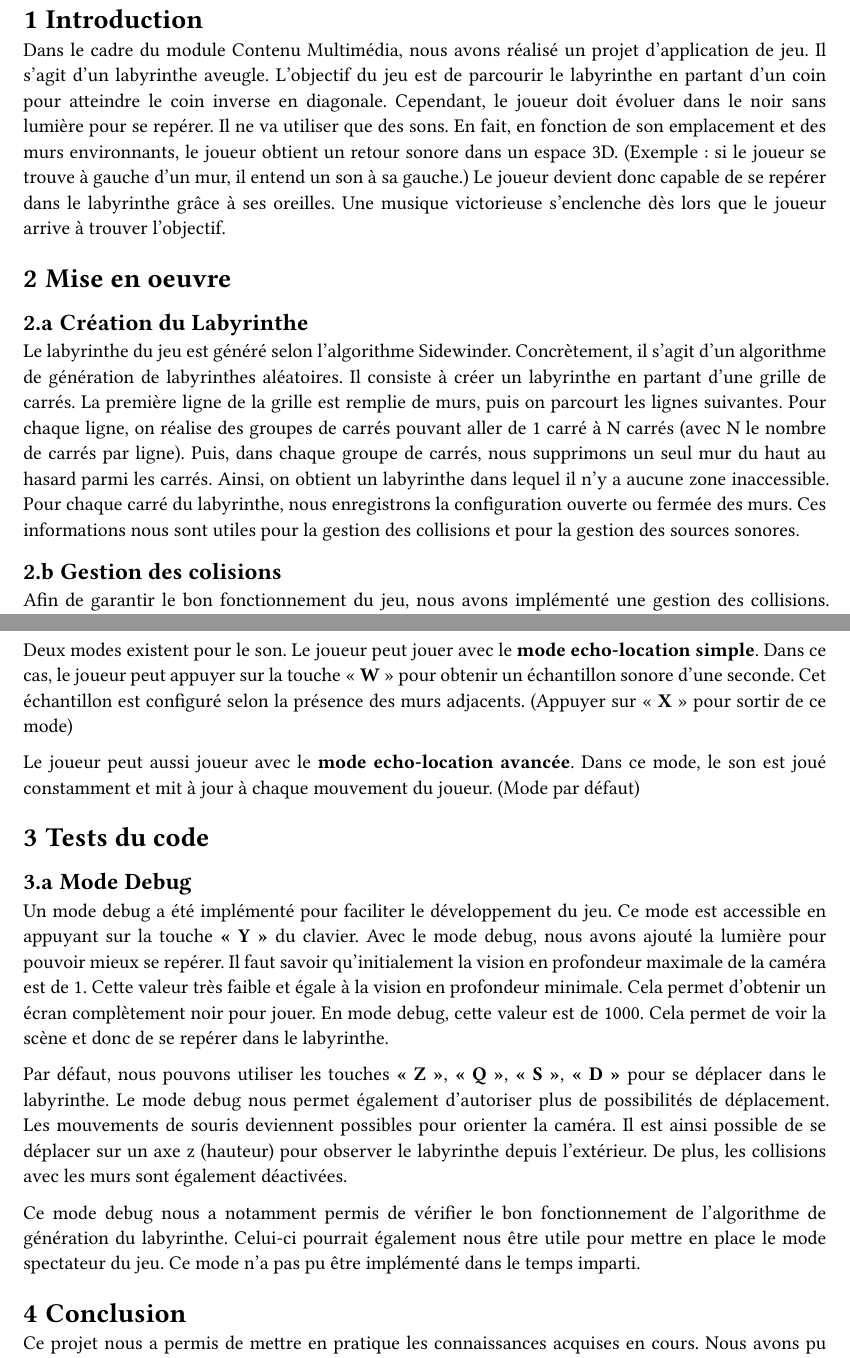
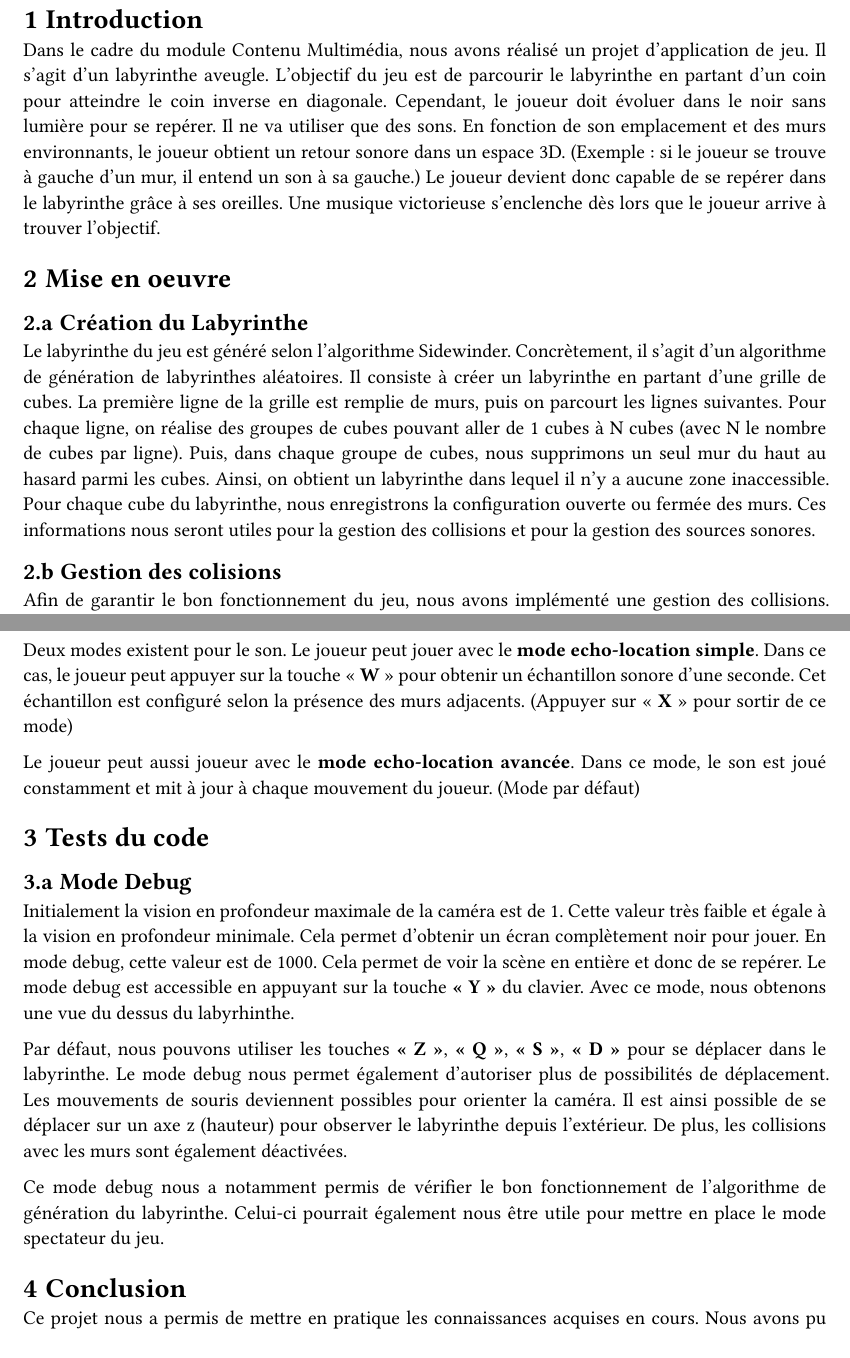
Before and after one commit to ronanren/LabyrintheAveugle, a Typst document (rapport/rapport_contenu_multimedia_FISA2_Renoux_Louboutin_Cordier.typ): two parts of pages 2 and 3 of 3, joined at a grey line, cut so that both start at the same text. The pictures show the PDF file rapport/rapport_contenu_multimedia_FISA2_Renoux_Louboutin_Cordier.pdf that the author committed with the source.

Commit message:
rapport détails

```diff
--- a/rapport/rapport_contenu_multimedia_FISA2_Renoux_Louboutin_Cordier.typ
+++ b/rapport/rapport_contenu_multimedia_FISA2_Renoux_Louboutin_Cordier.typ
@@ -14,14 +14,15 @@
 
 = Introduction
 
-Dans le cadre du module Contenu Multimédia, nous avons réalisé un projet d'application de jeu. Il s'agit d'un labyrinthe aveugle. L'objectif du jeu est de parcourir le labyrinthe en partant d'un coin pour atteindre le coin inverse en diagonale. Cependant, le joueur doit évoluer dans le noir sans lumière pour se repérer. Il ne va utiliser que des sons. En fait, en fonction de son emplacement et des murs environnants, le joueur obtient un retour sonore dans un espace 3D.
-(Exemple : si le joueur se trouve à gauche d'un mur, il entend un son à sa gauche.) Le joueur devient donc capable de se repérer dans le labyrinthe grâce à ses oreilles. Une musique victorieuse s'enclenche dès lors que le joueur arrive à trouver l'objectif.
+Dans le cadre du module Contenu Multimédia, nous avons réalisé un projet d'application de jeu. Il s'agit d'un labyrinthe aveugle. L'objectif du jeu est de parcourir le labyrinthe en partant d'un coin pour atteindre le coin inverse en diagonale. Cependant, le joueur doit évoluer dans le noir sans lumière pour se repérer. Il ne va utiliser que des sons. En fonction de son emplacement et des murs environnants, le joueur obtient un retour sonore dans un espace 3D.
+(Exemple : si le joueur se trouve à gauche d'un mur, il entend un son à sa gauche.)
+Le joueur devient donc capable de se repérer dans le labyrinthe grâce à ses oreilles. Une musique victorieuse s'enclenche dès lors que le joueur arrive à trouver l'objectif.
 
 = Mise en oeuvre
 
 == Création du Labyrinthe
 
-Le labyrinthe du jeu est généré selon l'algorithme Sidewinder. Concrètement, il s'agit d'un algorithme de génération de labyrinthes aléatoires. Il consiste à créer un labyrinthe en partant d'une grille de carrés. La première ligne de la grille est remplie de murs, puis on parcourt les lignes suivantes. Pour chaque ligne, on réalise des groupes de carrés pouvant aller de 1 carré à N carrés (avec N le nombre de carrés par ligne). Puis, dans chaque groupe de carrés, nous supprimons un seul mur du haut au hasard parmi les carrés. Ainsi, on obtient un labyrinthe dans lequel il n'y a aucune zone inaccessible. Pour chaque carré du labyrinthe, nous enregistrons la configuration ouverte ou fermée des murs. Ces informations nous sont utiles pour la gestion des collisions et pour la gestion des sources sonores.
+Le labyrinthe du jeu est généré selon l'algorithme Sidewinder. Concrètement, il s'agit d'un algorithme de génération de labyrinthes aléatoires. Il consiste à créer un labyrinthe en partant d'une grille de cubes. La première ligne de la grille est remplie de murs, puis on parcourt les lignes suivantes. Pour chaque ligne, on réalise des groupes de cubes pouvant aller de 1 cubes à N cubes (avec N le nombre de cubes par ligne). Puis, dans chaque groupe de cubes, nous supprimons un seul mur du haut au hasard parmi les cubes. Ainsi, on obtient un labyrinthe dans lequel il n'y a aucune zone inaccessible. Pour chaque cube du labyrinthe, nous enregistrons la configuration ouverte ou fermée des murs. Ces informations nous seront utiles pour la gestion des collisions et pour la gestion des sources sonores.
 
 == Gestion des colisions
 
@@ -46,11 +47,12 @@ Le joueur peut aussi joueur avec le *mode echo-location avancée*. Dans ce mode,
 
 == Mode Debug
 
-Un mode debug a été implémenté pour faciliter le développement du jeu. Ce mode est accessible en appuyant sur la touche *"Y"* du clavier. Avec le mode debug, nous avons ajouté la lumière pour pouvoir mieux se repérer. Il faut savoir qu'initialement la vision en profondeur maximale de la caméra est de 1. Cette valeur très faible et égale à la vision en profondeur minimale. Cela permet d'obtenir un écran complètement noir pour jouer. En mode debug, cette valeur est de 1000. Cela permet de voir la scène et donc de se repérer dans le labyrinthe.
+Initialement la vision en profondeur maximale de la caméra est de 1. Cette valeur très faible et égale à la vision en profondeur minimale. Cela permet d'obtenir un écran complètement noir pour jouer. En mode debug, cette valeur est de 1000. Cela permet de voir la scène en entière et donc de se repérer.
+Le mode debug est accessible en appuyant sur la touche *"Y"* du clavier. Avec ce mode, nous obtenons une vue du dessus du labyrhinthe.
 
 Par défaut, nous pouvons utiliser les touches *"Z"*, *"Q"*, *"S"*, *"D"* pour se déplacer dans le labyrinthe. Le mode debug nous permet également d'autoriser plus de possibilités de déplacement. Les mouvements de souris deviennent possibles pour orienter la caméra. Il est ainsi possible de se déplacer sur un axe z (hauteur) pour observer le labyrinthe depuis l'extérieur. De plus, les collisions avec les murs sont également déactivées.
 
-Ce mode debug nous a notamment permis de vérifier le bon fonctionnement de l'algorithme de génération du labyrinthe. Celui-ci pourrait également nous être utile pour mettre en place le mode spectateur du jeu. Ce mode n'a pas pu être implémenté dans le temps imparti.
+Ce mode debug nous a notamment permis de vérifier le bon fonctionnement de l'algorithme de génération du labyrinthe. Celui-ci pourrait également nous être utile pour mettre en place le mode spectateur du jeu.
 
 = Conclusion
 
```
Also changed, not shown: rapport/rapport_contenu_multimedia_FISA2_Renoux_Louboutin_Cordier.pdf, rapport/rapport_contenu_multimedia_FISA2_Renoux_Louboutin_Cordier.typ (4 more changed lines).
